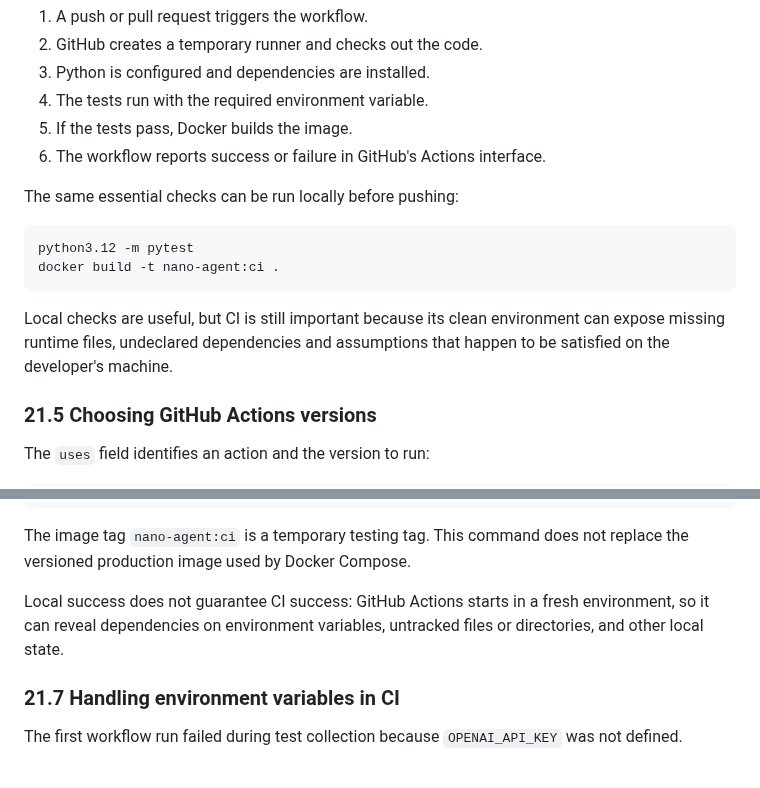
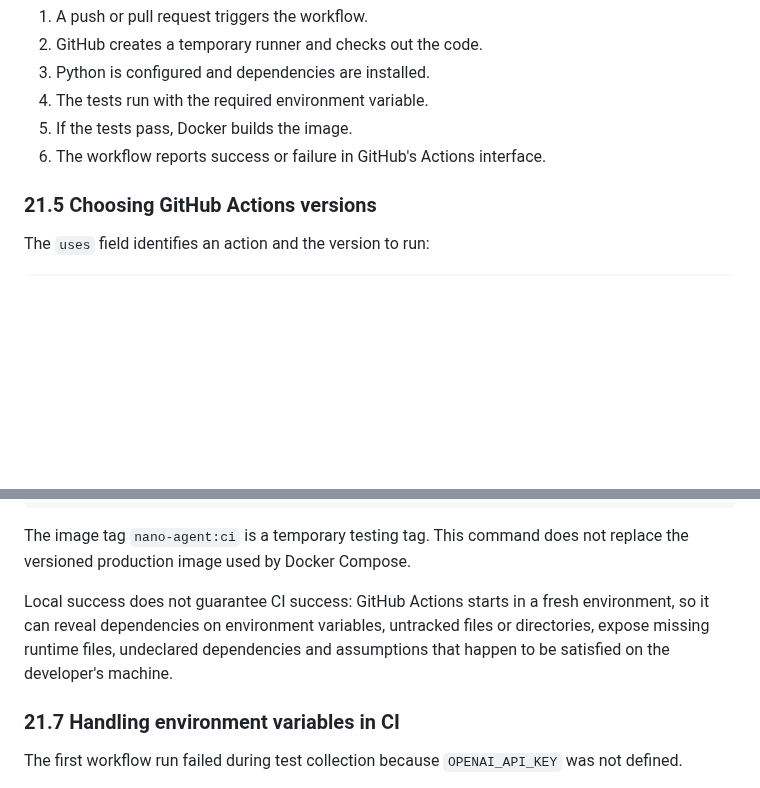
Before and after one commit to ttepperg/nano-agent, a Markdown page: NOTES.md, 2 parts joined by grey strips. GitHub-like rendering; blank space fills up the shorter version.

Commit message:
Removed duplicate documentation of local checks

````diff
--- a/NOTES.md
+++ b/NOTES.md
@@ -1739,15 +1739,6 @@ The overall sequence is:
 5. If the tests pass, Docker builds the image.
 6. The workflow reports success or failure in GitHub's Actions interface.
 
-The same essential checks can be run locally before pushing:
-
-```bash
-python3.12 -m pytest
-docker build -t nano-agent:ci .
-```
-
-Local checks are useful, but CI is still important because its clean environment can expose missing runtime files, undeclared dependencies and assumptions that happen to be satisfied on the developer's machine.
-
 ### 21.5 Choosing GitHub Actions versions
 
 The `uses` field identifies an action and the version to run:
@@ -1784,7 +1775,7 @@ docker build -t nano-agent:ci .
 
 The image tag `nano-agent:ci` is a temporary testing tag. This command does not replace the versioned production image used by Docker Compose.
 
-Local success does not guarantee CI success: GitHub Actions starts in a fresh environment, so it can reveal dependencies on environment variables, untracked files or directories, and other local state.
+Local success does not guarantee CI success: GitHub Actions starts in a fresh environment, so it can reveal dependencies on environment variables, untracked files or directories, expose missing runtime files, undeclared dependencies and assumptions that happen to be satisfied on the developer's machine.
 
 ### 21.7 Handling environment variables in CI
 
````
